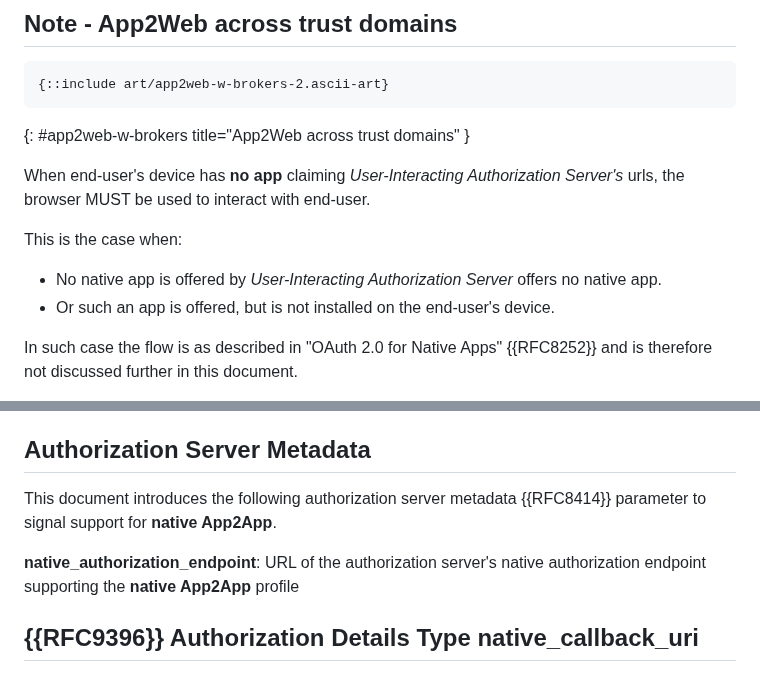
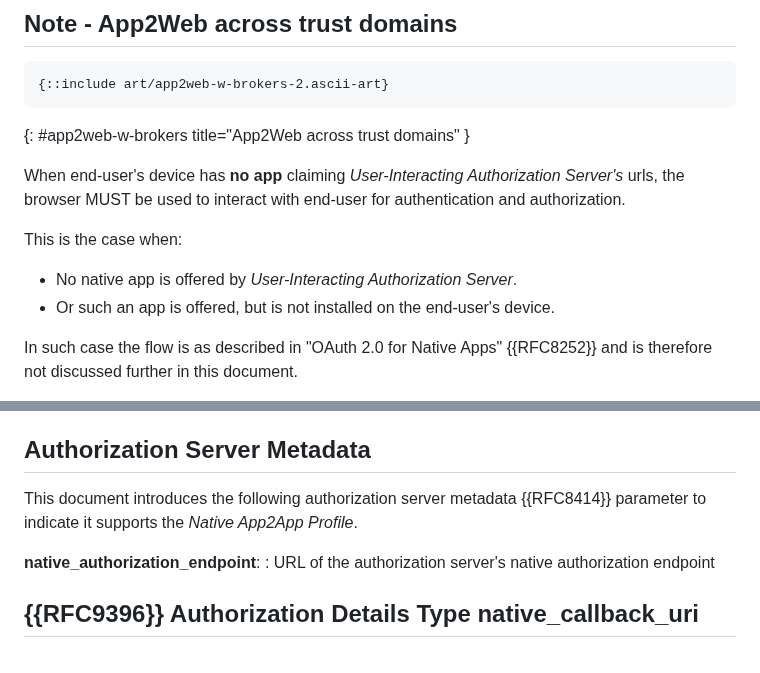
Before and after one commit to yaron-zehavi/oauth-app2app-browserless, a Markdown page: draft-zehavi-oauth-app2app-browserless.md, 2 parts joined by grey strips. Drawn GitHub-style.

```diff
--- a/draft-zehavi-oauth-app2app-browserless.md
+++ b/draft-zehavi-oauth-app2app-browserless.md
@@ -182,11 +182,11 @@ Using a web browser may degrade the user experience in several ways:
 ~~~
 {: #app2web-w-brokers title="App2Web across trust domains" }
 
-When end-user's device has **no app** claiming *User-Interacting Authorization Server's* urls, the browser MUST be used to interact with end-user.
+When end-user's device has **no app** claiming *User-Interacting Authorization Server's* urls, the browser MUST be used to interact with end-user for authentication and authorization.
 
 This is the case when:
 
-* No native app is offered by *User-Interacting Authorization Server* offers no native app.
+* No native app is offered by *User-Interacting Authorization Server*.
 * Or such an app is offered, but is not installed on the end-user's device.
 
 In such case the flow is as described in "OAuth 2.0 for Native Apps" {{RFC8252}} and is therefore not discussed further in this document.
@@ -212,10 +212,10 @@ In such case *Client App* SHOULD natively invoke the authorization request url.
 
 ## Authorization Server Metadata
 
-This document introduces the following authorization server metadata {{RFC8414}} parameter to signal support for **native App2App**.
+This document introduces the following authorization server metadata {{RFC8414}} parameter to indicate it supports the *Native App2App Profile*.
 
 **native_authorization_endpoint**:
-URL of the authorization server's native authorization endpoint supporting the **native App2App** profile
+: URL of the authorization server's native authorization endpoint
 
 ## {{RFC9396}} Authorization Details Type **native_callback_uri**
 
```
Also changed, not shown: other parts of draft-zehavi-oauth-app2app-browserless.md (+56 -4 lines).
